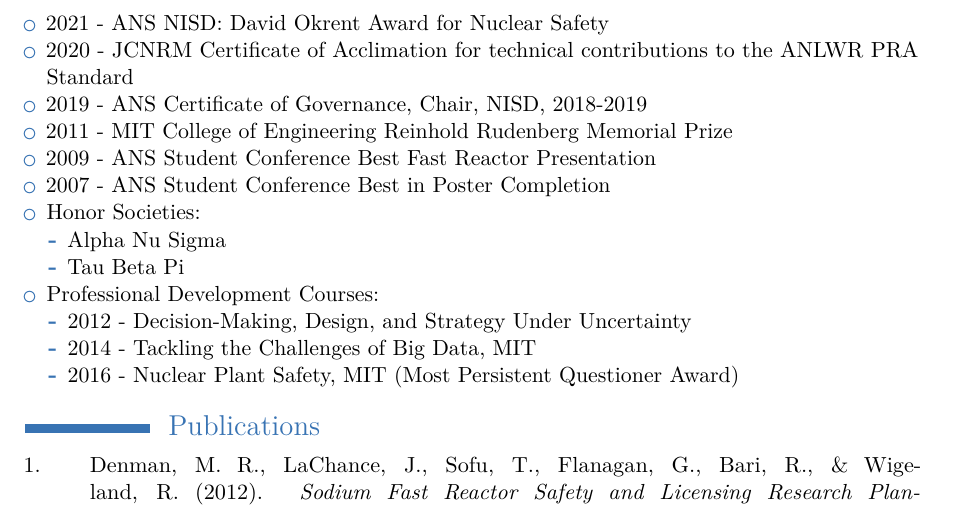
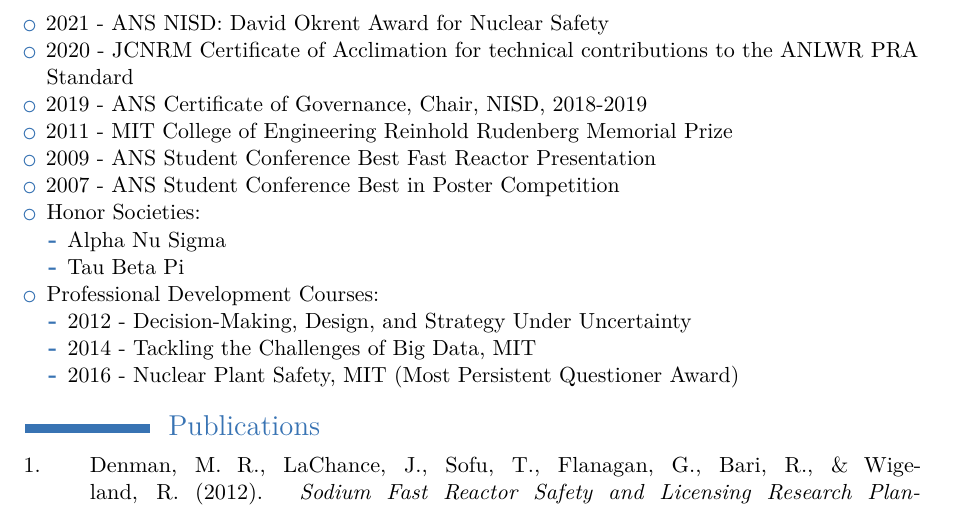
Before and after one commit to mrdenman-nuclear/CV, an R Markdown document (Jan2023/Jan2023.Rmd): part of page 3 of 3, cut so that both start at the same text. The pictures show the output file Jan2023/Jan2023.pdf that the author committed with the source.

Commit message:
spelling

```diff
--- a/Jan2023/Jan2023.Rmd
+++ b/Jan2023/Jan2023.Rmd
@@ -171,7 +171,7 @@ tribble(
 * 2019 - ANS Certificate of Governance, Chair, NISD, 2018-2019
 * 2011 - MIT College of Engineering Reinhold Rudenberg Memorial Prize
 * 2009 - ANS Student Conference Best Fast Reactor Presentation
-* 2007 - ANS Student Conference Best in Poster Completion
+* 2007 - ANS Student Conference Best in Poster Competition
 * Honor Societies:
     * Alpha Nu Sigma
     * Tau Beta Pi
```
Also changed, not shown: Jan2023/Jan2023.pdf.
